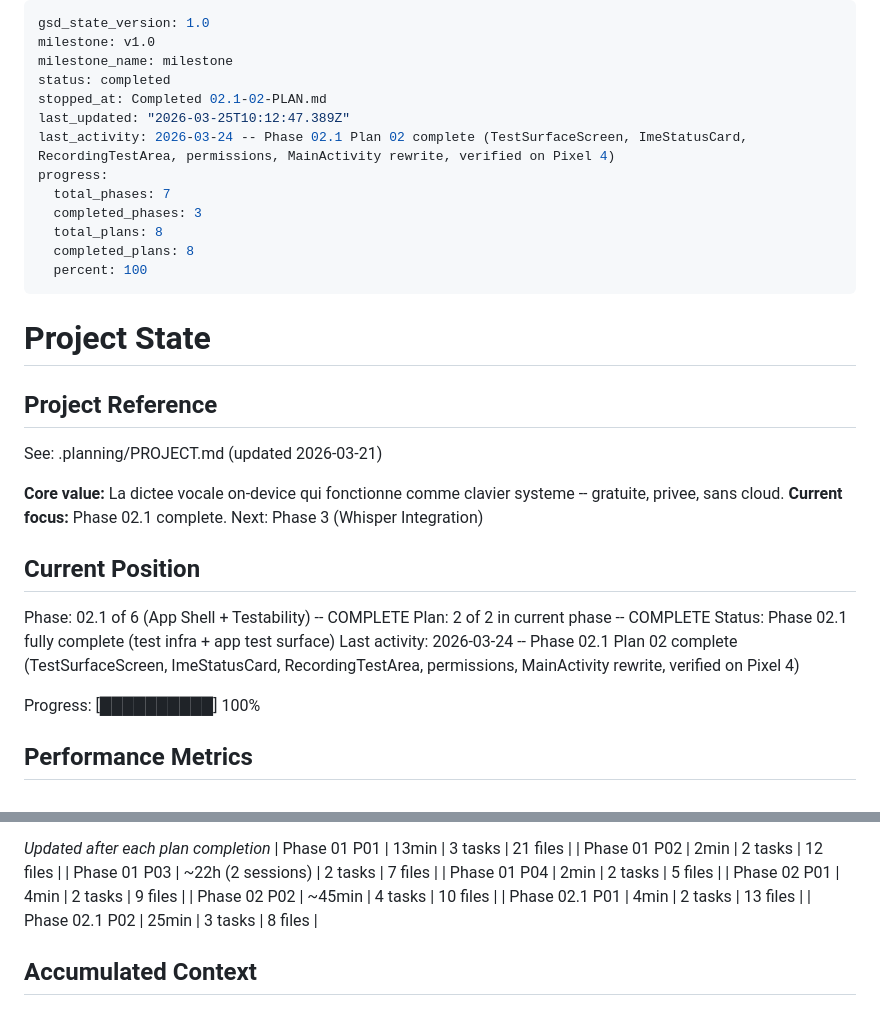
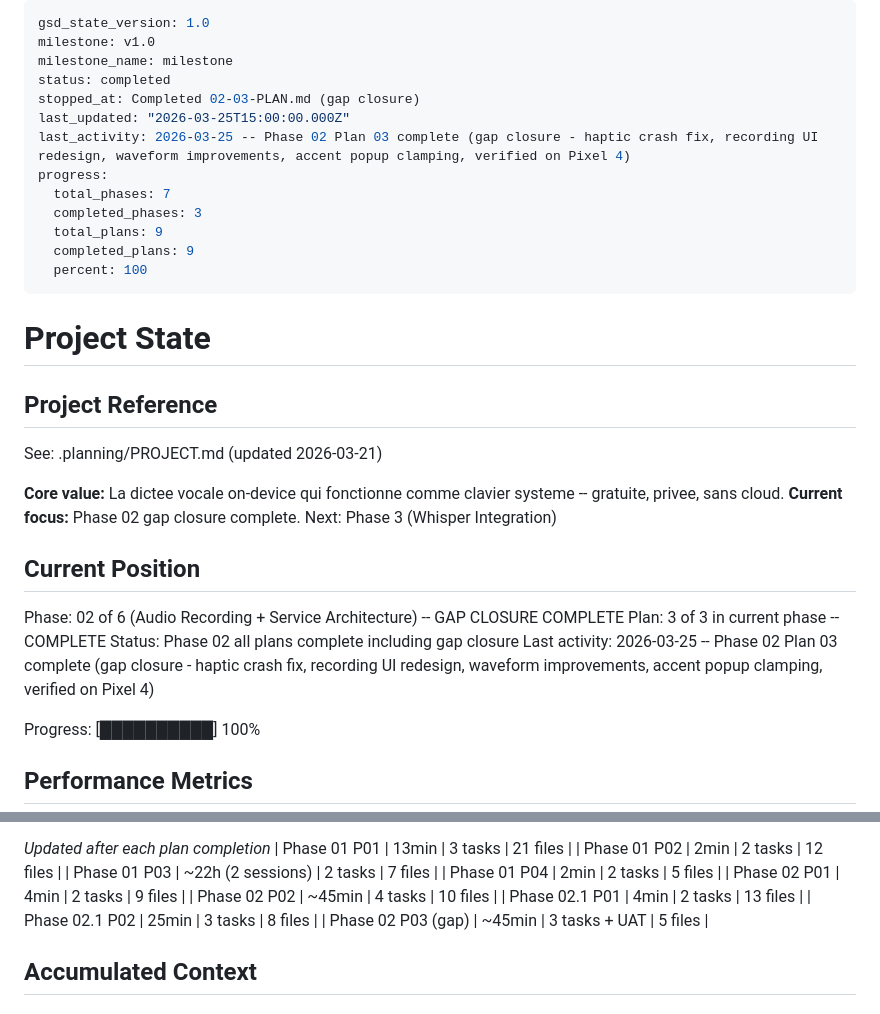
Before and after one commit to getdictus/dictus-android, a Markdown page: .planning/STATE.md, 2 parts joined by grey strips. Rendered like a GitHub page.

Commit message:
docs(02-03): complete gap closure plan with SUMMARY, update STATE and ROADMAP
- Created 02-03-SUMMARY.md documenting all fixes and UAT results
- Updated STATE.md: phase 02 gap closure complete, 9/9 plans done
- Updated ROADMAP.md: phase 02 marked complete (3/3 plans, 2026-03-25)

Co-Authored-By: Claude Opus 4.6 (1M context) <noreply@anthropic.com>

```diff
--- a/.planning/STATE.md
+++ b/.planning/STATE.md
@@ -3,14 +3,14 @@ gsd_state_version: 1.0
 milestone: v1.0
 milestone_name: milestone
 status: completed
-stopped_at: Completed 02.1-02-PLAN.md
-last_updated: "2026-03-25T10:12:47.389Z"
-last_activity: 2026-03-24 -- Phase 02.1 Plan 02 complete (TestSurfaceScreen, ImeStatusCard, RecordingTestArea, permissions, MainActivity rewrite, verified on Pixel 4)
+stopped_at: Completed 02-03-PLAN.md (gap closure)
+last_updated: "2026-03-25T15:00:00.000Z"
+last_activity: 2026-03-25 -- Phase 02 Plan 03 complete (gap closure - haptic crash fix, recording UI redesign, waveform improvements, accent popup clamping, verified on Pixel 4)
 progress:
   total_phases: 7
   completed_phases: 3
-  total_plans: 8
-  completed_plans: 8
+  total_plans: 9
+  completed_plans: 9
   percent: 100
 ---
 
@@ -21,14 +21,14 @@ progress:
 See: .planning/PROJECT.md (updated 2026-03-21)
 
 **Core value:** La dictee vocale on-device qui fonctionne comme clavier systeme -- gratuite, privee, sans cloud.
-**Current focus:** Phase 02.1 complete. Next: Phase 3 (Whisper Integration)
+**Current focus:** Phase 02 gap closure complete. Next: Phase 3 (Whisper Integration)
 
 ## Current Position
 
-Phase: 02.1 of 6 (App Shell + Testability) -- COMPLETE
-Plan: 2 of 2 in current phase -- COMPLETE
-Status: Phase 02.1 fully complete (test infra + app test surface)
-Last activity: 2026-03-24 -- Phase 02.1 Plan 02 complete (TestSurfaceScreen, ImeStatusCard, RecordingTestArea, permissions, MainActivity rewrite, verified on Pixel 4)
+Phase: 02 of 6 (Audio Recording + Service Architecture) -- GAP CLOSURE COMPLETE
+Plan: 3 of 3 in current phase -- COMPLETE
+Status: Phase 02 all plans complete including gap closure
+Last activity: 2026-03-25 -- Phase 02 Plan 03 complete (gap closure - haptic crash fix, recording UI redesign, waveform improvements, accent popup clamping, verified on Pixel 4)
 
 Progress: [██████████] 100%
 
@@ -58,6 +58,7 @@ Progress: [██████████] 100%
 | Phase 02 P02 | ~45min | 4 tasks | 10 files |
 | Phase 02.1 P01 | 4min | 2 tasks | 13 files |
 | Phase 02.1 P02 | 25min | 3 tasks | 8 files |
+| Phase 02 P03 (gap) | ~45min | 3 tasks + UAT | 5 files |
 
 ## Accumulated Context
 
```
Also changed, not shown: .planning/ROADMAP.md (+4 -4 lines), 1 other file.
